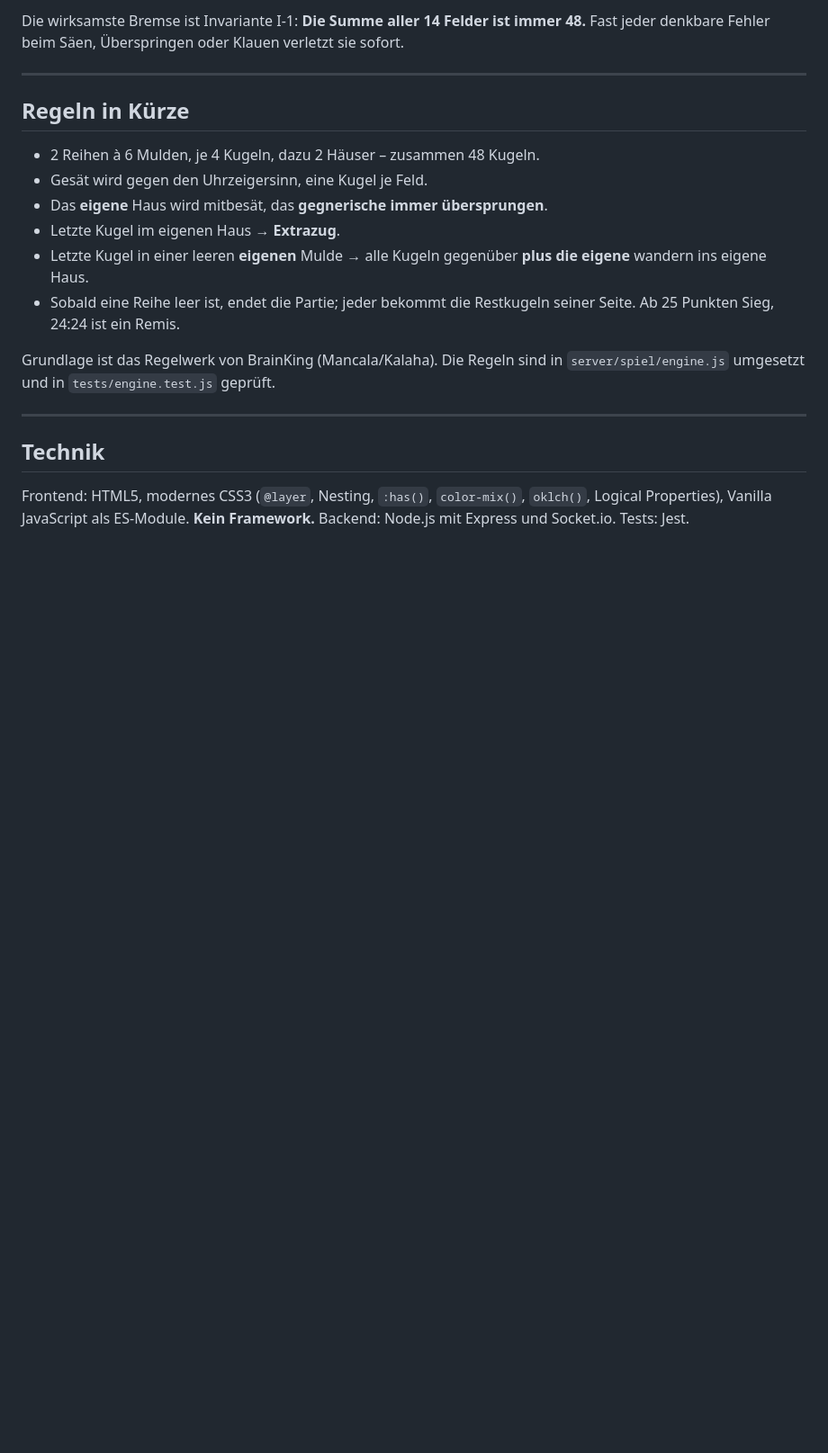
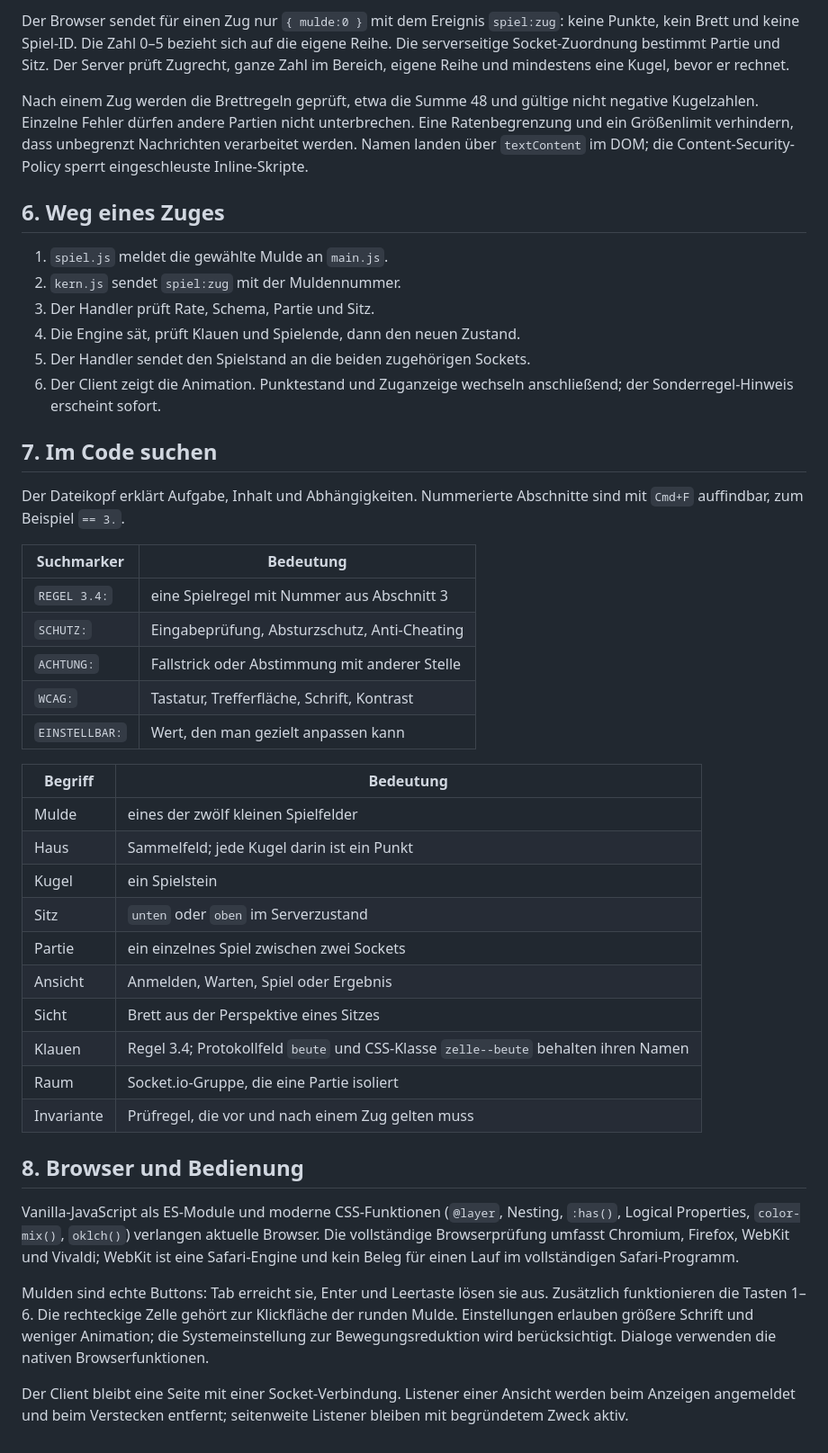
Before and after one commit to gur-sadwal/mancala, a Markdown page: README.md, the part around one of its changes. Shown at 90% size. GitHub-like rendering; blank space fills up the shorter version.

```diff
--- a/README.md
+++ b/README.md
@@ -138,28 +143,66 @@ Der Prozess darf unter keinen Umständen sterben. Fünf gestaffelte Schichten:
 
-Die wirksamste Bremse ist Invariante I-1: **Die Summe aller 14 Felder ist immer
-48.** Fast jeder denkbare Fehler beim Säen, Überspringen oder Klauen verletzt
-sie sofort.
+Der Browser sendet für einen Zug nur `{ mulde:0 }` mit dem Ereignis
+`spiel:zug`: keine Punkte, kein Brett und keine Spiel-ID. Die Zahl 0–5
+bezieht sich auf die eigene Reihe. Die serverseitige Socket-Zuordnung
+bestimmt Partie und Sitz. Der Server prüft Zugrecht, ganze Zahl im Bereich,
+eigene Reihe und mindestens eine Kugel, bevor er rechnet.
 
----
+Nach einem Zug werden die Brettregeln geprüft, etwa die Summe 48 und gültige
+nicht negative Kugelzahlen. Einzelne Fehler dürfen andere Partien nicht
+unterbrechen. Eine Ratenbegrenzung und ein Größenlimit verhindern, dass
+unbegrenzt Nachrichten verarbeitet werden. Namen landen über `textContent`
+im DOM; die Content-Security-Policy sperrt eingeschleuste Inline-Skripte.
 
-## Regeln in Kürze
+## 6. Weg eines Zuges
 
-- 2 Reihen à 6 Mulden, je 4 Kugeln, dazu 2 Häuser – zusammen 48 Kugeln.
-- Gesät wird gegen den Uhrzeigersinn, eine Kugel je Feld.
-- Das **eigene** Haus wird mitbesät, das **gegnerische immer übersprungen**.
-- Letzte Kugel im eigenen Haus → **Extrazug**.
-- Letzte Kugel in einer leeren **eigenen** Mulde → alle Kugeln gegenüber
-  **plus die eigene** wandern ins eigene Haus.
-- Sobald eine Reihe leer ist, endet die Partie; jeder bekommt die Restkugeln
-  seiner Seite. Ab 25 Punkten Sieg, 24:24 ist ein Remis.
+1. `spiel.js` meldet die gewählte Mulde an `main.js`.
+2. `kern.js` sendet `spiel:zug` mit der Muldennummer.
+3. Der Handler prüft Rate, Schema, Partie und Sitz.
+4. Die Engine sät, prüft Klauen und Spielende, dann den neuen Zustand.
+5. Der Handler sendet den Spielstand an die beiden zugehörigen Sockets.
+6. Der Client zeigt die Animation. Punktestand und Zuganzeige wechseln
+   anschließend; der Sonderregel-Hinweis erscheint sofort.
 
-Grundlage ist das Regelwerk von BrainKing (Mancala/Kalaha). Die Regeln sind
-in `server/spiel/engine.js` umgesetzt und in `tests/engine.test.js` geprüft.
+## 7. Im Code suchen
 
----
+Der Dateikopf erklärt Aufgabe, Inhalt und Abhängigkeiten. Nummerierte
+Abschnitte sind mit `Cmd+F` auffindbar, zum Beispiel `== 3.`.
 
-## Technik
+| Suchmarker | Bedeutung |
+| --- | --- |
+| `REGEL 3.4:` | eine Spielregel mit Nummer aus Abschnitt 3 |
+| `SCHUTZ:` | Eingabeprüfung, Absturzschutz, Anti-Cheating |
+| `ACHTUNG:` | Fallstrick oder Abstimmung mit anderer Stelle |
+| `WCAG:` | Tastatur, Trefferfläche, Schrift, Kontrast |
+| `EINSTELLBAR:` | Wert, den man gezielt anpassen kann |
 
-Frontend: HTML5, modernes CSS3 (`@layer`, Nesting, `:has()`, `color-mix()`,
-`oklch()`, Logical Properties), Vanilla JavaScript als ES-Module.
-**Kein Framework.** Backend: Node.js mit Express und Socket.io. Tests: Jest.
+| Begriff | Bedeutung |
+| --- | --- |
+| Mulde | eines der zwölf kleinen Spielfelder |
+| Haus | Sammelfeld; jede Kugel darin ist ein Punkt |
+| Kugel | ein Spielstein |
+| Sitz | `unten` oder `oben` im Serverzustand |
+| Partie | ein einzelnes Spiel zwischen zwei Sockets |
+| Ansicht | Anmelden, Warten, Spiel oder Ergebnis |
+| Sicht | Brett aus der Perspektive eines Sitzes |
+| Klauen | Regel 3.4; Protokollfeld `beute` und CSS-Klasse `zelle--beute` behalten ihren Namen |
+| Raum | Socket.io-Gruppe, die eine Partie isoliert |
+| Invariante | Prüfregel, die vor und nach einem Zug gelten muss |
+
+## 8. Browser und Bedienung
+
+Vanilla-JavaScript als ES-Module und moderne CSS-Funktionen (`@layer`,
+Nesting, `:has()`, Logical Properties, `color-mix()`, `oklch()`) verlangen
+aktuelle Browser. Die vollständige Browserprüfung umfasst Chromium,
+Firefox, WebKit und Vivaldi; WebKit ist eine Safari-Engine und kein Beleg
+für einen Lauf im vollständigen Safari-Programm.
+
+Mulden sind echte Buttons: Tab erreicht sie, Enter und Leertaste lösen sie
+aus. Zusätzlich funktionieren die Tasten 1–6. Die rechteckige Zelle gehört
+zur Klickfläche der runden Mulde. Einstellungen erlauben größere Schrift
+und weniger Animation; die Systemeinstellung zur Bewegungsreduktion wird
+berücksichtigt. Dialoge verwenden die nativen Browserfunktionen.
+
+Der Client bleibt eine Seite mit einer Socket-Verbindung. Listener einer
+Ansicht werden beim Anzeigen angemeldet und beim Verstecken entfernt;
+seitenweite Listener bleiben mit begründetem Zweck aktiv.
```
Also changed, not shown: other parts of README.md (+107 -102 lines).
